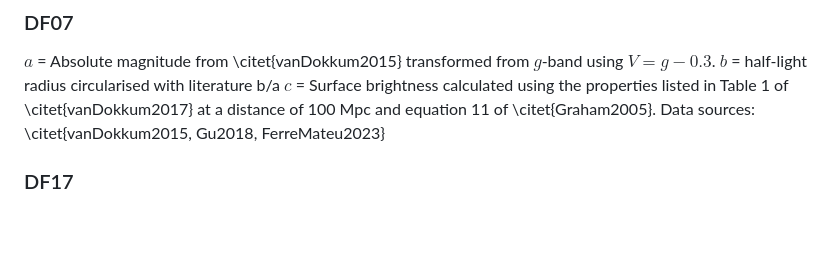
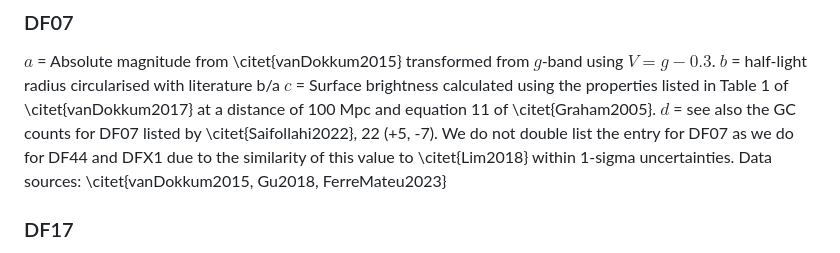
Before and after one commit to gannonjs/Published_Data, a Markdown page: UDG_Spectroscopic_Data/individual_galaxy_notes.md, the part around the change. Rendered like a GitHub page; blank space fills up the shorter version.

Commit message:
Update individual_galaxy_notes.md
added DF07 note

```diff
--- a/UDG_Spectroscopic_Data/individual_galaxy_notes.md
+++ b/UDG_Spectroscopic_Data/individual_galaxy_notes.md
@@ -31,6 +31,7 @@ Data sources: \citet{vanDokkum2016, vanDokkum2017, vanDokkum2019b, Gannon2021, V
 $a$ = Absolute magnitude from \citet{vanDokkum2015} transformed from $g$-band using $V = g-0.3$.
 $b$ = half-light radius circularised with literature b/a
 $c$ = Surface brightness calculated using the properties listed in Table 1 of \citet{vanDokkum2017} at a distance of 100 Mpc and equation 11 of \citet{Graham2005}.
+$d$ = see also the GC counts for DF07 listed by \citet{Saifollahi2022}, 22 (+5, -7). We do not double list the entry for DF07 as we do for DF44 and DFX1 due to the similarity of this value to \citet{Lim2018} within 1-sigma uncertainties.
 Data sources: \citet{vanDokkum2015, Gu2018, FerreMateu2023}
 
 ### DF17
```
